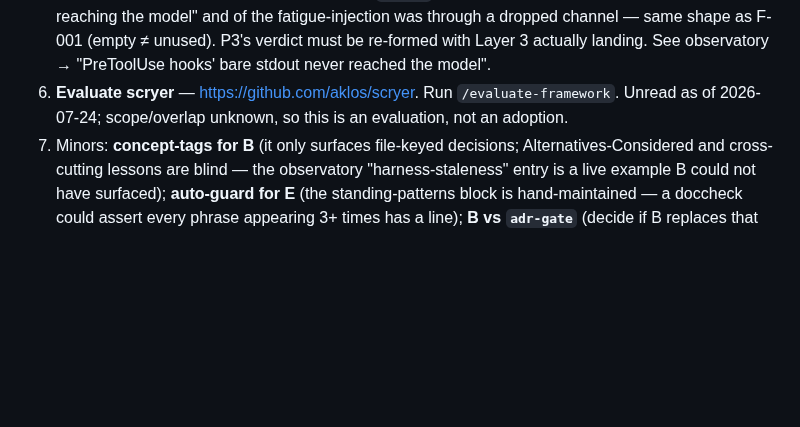
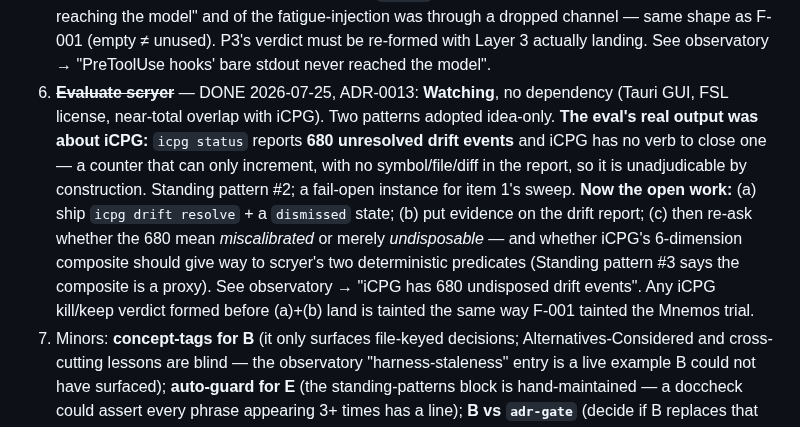
Before and after one commit to lciacci/tessera, a Markdown page: _project_specs/todos/active.md, the part around the change. Drawn GitHub-style; blank space fills up the shorter version.

Commit message:
docs(todos): close handoff item 6 (scryer), open the iCPG drift-disposition work
The scryer evaluation is done (ADR-0013, Watching). Item 6 is rewritten to
carry forward what the eval actually produced: the 680 undisposed iCPG
drift events, the two fixes that must land before the number means
anything, and the warning that an iCPG kill/keep verdict formed before
those fixes is tainted the same way F-001 tainted the Mnemos trial.

Co-Authored-By: Claude Opus 5 <noreply@anthropic.com>

```diff
--- a/_project_specs/todos/active.md
+++ b/_project_specs/todos/active.md
@@ -111,8 +111,17 @@ Add a line only when a lesson recurs; the value is that the list is short enough
    "not reaching the model" and of the fatigue-injection was through a dropped channel — same
    shape as F-001 (empty ≠ unused). P3's verdict must be re-formed with Layer 3 actually landing.
    See observatory → "PreToolUse hooks' bare stdout never reached the model".
-6. **Evaluate scryer** — https://github.com/aklos/scryer. Run `/evaluate-framework`. Unread as of
-   2026-07-24; scope/overlap unknown, so this is an evaluation, not an adoption.
+6. ~~**Evaluate scryer**~~ — DONE 2026-07-25, ADR-0013: **Watching**, no dependency (Tauri GUI,
+   FSL license, near-total overlap with iCPG). Two patterns adopted idea-only. **The eval's real
+   output was about iCPG:** `icpg status` reports **680 unresolved drift events** and iCPG has no
+   verb to close one — a counter that can only increment, with no symbol/file/diff in the report,
+   so it is unadjudicable by construction. Standing pattern #2; a fail-open instance for item 1's
+   sweep. **Now the open work:** (a) ship `icpg drift resolve` + a `dismissed` state; (b) put
+   evidence on the drift report; (c) then re-ask whether the 680 mean *miscalibrated* or merely
+   *undisposable* — and whether iCPG's 6-dimension composite should give way to scryer's two
+   deterministic predicates (Standing pattern #3 says the composite is a proxy). See observatory →
+   "iCPG has 680 undisposed drift events". Any iCPG kill/keep verdict formed before (a)+(b) land is
+   tainted the same way F-001 tainted the Mnemos trial.
 7. Minors: **concept-tags for B** (it only surfaces file-keyed decisions; Alternatives-Considered
    and cross-cutting lessons are blind — the observatory "harness-staleness" entry is a live
    example B could not have surfaced); **auto-guard for E** (the standing-patterns block is
```
